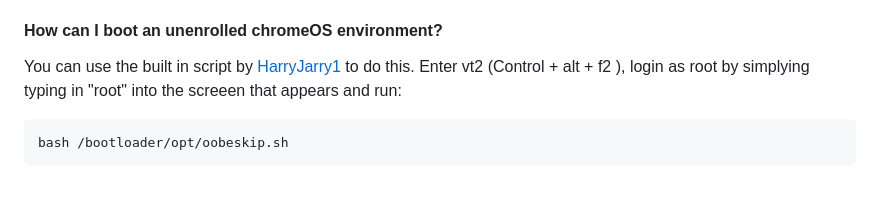
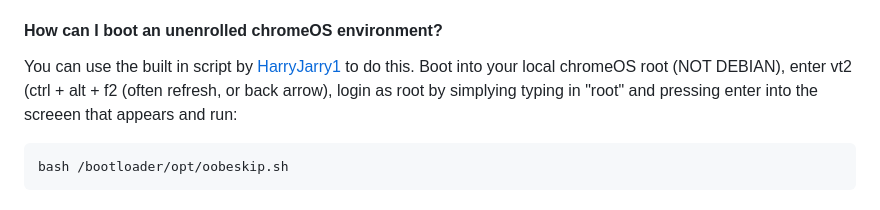
Before and after one commit to ading2210/shimboot, a Markdown page: README.md, the part around the change. Rendered like a GitHub page.

Commit message:
Add more suggestions

````diff
--- a/README.md
+++ b/README.md
@@ -180,7 +180,7 @@ The valid values for this argument are: `gnome`, `xfce`, `kde`, `lxde`, `gnome-f
 Shimboot does not touch the internal storage at all, so you will be able to use Chrome OS as if nothing happened. However, if you are on an enterprise enrolled device, booting Chrome OS again will force a powerwash due to the attempted switch into developer mode.
 
 #### How can I boot an unenrolled chromeOS environment?
-You can use the built in script by [HarryJarry1](https://github.com/HarryJarry1) to do this.  Enter vt2 (Control + alt + f2 ), login as root by simplying typing in "root" into the screeen that appears and run:
+You can use the built in script by [HarryJarry1](https://github.com/HarryJarry1) to do this.  Boot into your local chromeOS root (NOT DEBIAN), enter vt2 (ctrl + alt + f2 (often refresh, or back arrow), login as root by simplying typing in "root" and pressing enter into the screeen that appears and run:
 ```bash
 bash /bootloader/opt/oobeskip.sh
 ```
````
